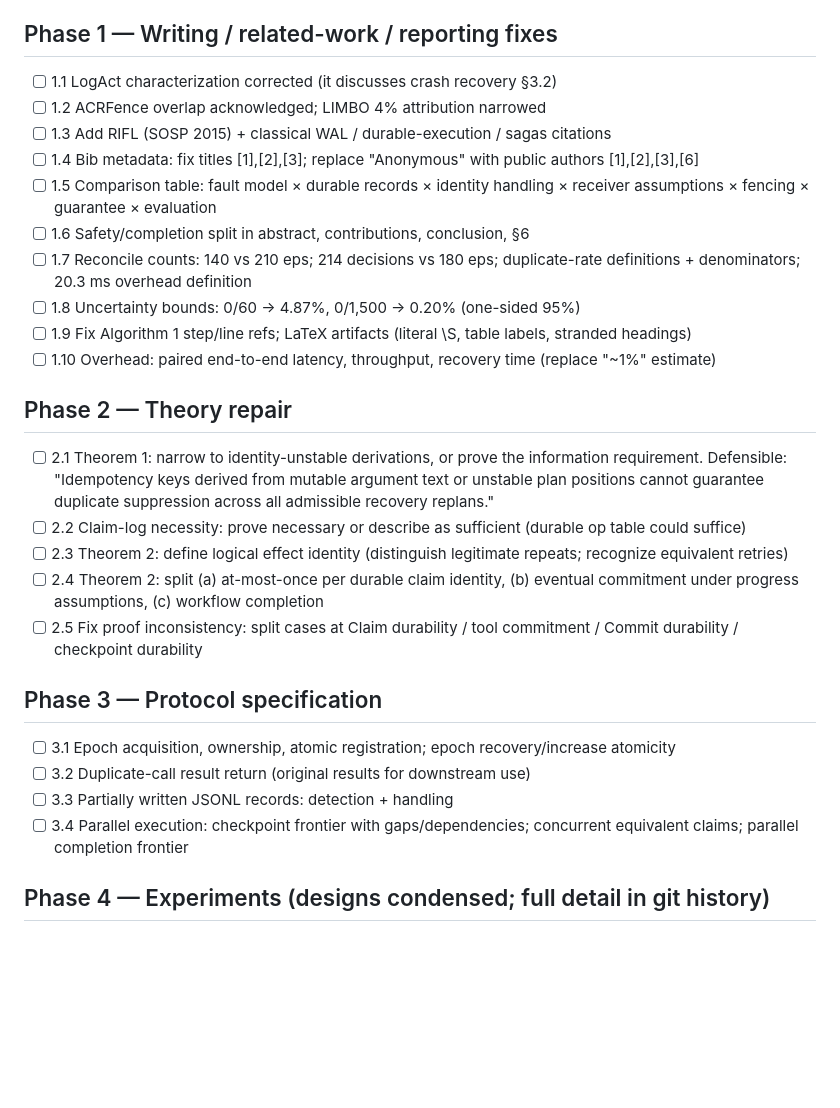
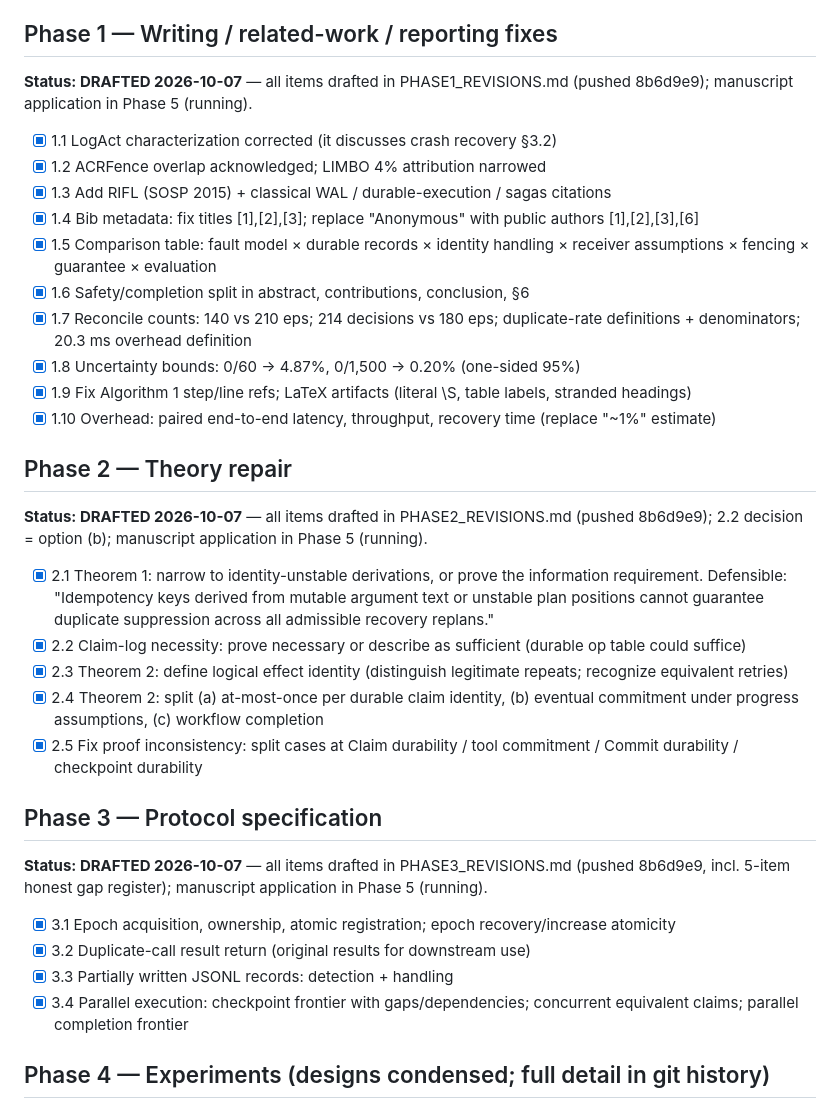
Before and after one commit to batistado/a1-crash-consistent-effects, a Markdown page: CHECKLIST.md, the part around the change. Drawn GitHub-style; blank space fills up the shorter version.

Commit message:
A1: checklist — mark phases 1-3 drafted (all 19 items, revision files pushed)

```diff
--- a/CHECKLIST.md
+++ b/CHECKLIST.md
@@ -22,29 +22,32 @@ Reporting: safety/completion split everywhere; reconcile 140 vs 210 eps, 214 vs
 Suggested central contribution: "a crash-recovery protocol that preserves tool-operation identities across agent replanning, with explicit receiver assumptions and fault-injection evaluation."
 
 ## Phase 1 — Writing / related-work / reporting fixes
-- [ ] 1.1 LogAct characterization corrected (it discusses crash recovery §3.2)
-- [ ] 1.2 ACRFence overlap acknowledged; LIMBO 4% attribution narrowed
-- [ ] 1.3 Add RIFL (SOSP 2015) + classical WAL / durable-execution / sagas citations
-- [ ] 1.4 Bib metadata: fix titles [1],[2],[3]; replace "Anonymous" with public authors [1],[2],[3],[6]
-- [ ] 1.5 Comparison table: fault model × durable records × identity handling × receiver assumptions × fencing × guarantee × evaluation
-- [ ] 1.6 Safety/completion split in abstract, contributions, conclusion, §6
-- [ ] 1.7 Reconcile counts: 140 vs 210 eps; 214 decisions vs 180 eps; duplicate-rate definitions + denominators; 20.3 ms overhead definition
-- [ ] 1.8 Uncertainty bounds: 0/60 → 4.87%, 0/1,500 → 0.20% (one-sided 95%)
-- [ ] 1.9 Fix Algorithm 1 step/line refs; LaTeX artifacts (literal \S, table labels, stranded headings)
-- [ ] 1.10 Overhead: paired end-to-end latency, throughput, recovery time (replace "~1%" estimate)
+**Status: DRAFTED 2026-10-07** — all items drafted in PHASE1_REVISIONS.md (pushed 8b6d9e9); manuscript application in Phase 5 (running).
+- [x] 1.1 LogAct characterization corrected (it discusses crash recovery §3.2)
+- [x] 1.2 ACRFence overlap acknowledged; LIMBO 4% attribution narrowed
+- [x] 1.3 Add RIFL (SOSP 2015) + classical WAL / durable-execution / sagas citations
+- [x] 1.4 Bib metadata: fix titles [1],[2],[3]; replace "Anonymous" with public authors [1],[2],[3],[6]
+- [x] 1.5 Comparison table: fault model × durable records × identity handling × receiver assumptions × fencing × guarantee × evaluation
+- [x] 1.6 Safety/completion split in abstract, contributions, conclusion, §6
+- [x] 1.7 Reconcile counts: 140 vs 210 eps; 214 decisions vs 180 eps; duplicate-rate definitions + denominators; 20.3 ms overhead definition
+- [x] 1.8 Uncertainty bounds: 0/60 → 4.87%, 0/1,500 → 0.20% (one-sided 95%)
+- [x] 1.9 Fix Algorithm 1 step/line refs; LaTeX artifacts (literal \S, table labels, stranded headings)
+- [x] 1.10 Overhead: paired end-to-end latency, throughput, recovery time (replace "~1%" estimate)
 
 ## Phase 2 — Theory repair
-- [ ] 2.1 Theorem 1: narrow to identity-unstable derivations, or prove the information requirement. Defensible: "Idempotency keys derived from mutable argument text or unstable plan positions cannot guarantee duplicate suppression across all admissible recovery replans."
-- [ ] 2.2 Claim-log necessity: prove necessary or describe as sufficient (durable op table could suffice)
-- [ ] 2.3 Theorem 2: define logical effect identity (distinguish legitimate repeats; recognize equivalent retries)
-- [ ] 2.4 Theorem 2: split (a) at-most-once per durable claim identity, (b) eventual commitment under progress assumptions, (c) workflow completion
-- [ ] 2.5 Fix proof inconsistency: split cases at Claim durability / tool commitment / Commit durability / checkpoint durability
+**Status: DRAFTED 2026-10-07** — all items drafted in PHASE2_REVISIONS.md (pushed 8b6d9e9); 2.2 decision = option (b); manuscript application in Phase 5 (running).
+- [x] 2.1 Theorem 1: narrow to identity-unstable derivations, or prove the information requirement. Defensible: "Idempotency keys derived from mutable argument text or unstable plan positions cannot guarantee duplicate suppression across all admissible recovery replans."
+- [x] 2.2 Claim-log necessity: prove necessary or describe as sufficient (durable op table could suffice)
+- [x] 2.3 Theorem 2: define logical effect identity (distinguish legitimate repeats; recognize equivalent retries)
+- [x] 2.4 Theorem 2: split (a) at-most-once per durable claim identity, (b) eventual commitment under progress assumptions, (c) workflow completion
+- [x] 2.5 Fix proof inconsistency: split cases at Claim durability / tool commitment / Commit durability / checkpoint durability
 
 ## Phase 3 — Protocol specification
-- [ ] 3.1 Epoch acquisition, ownership, atomic registration; epoch recovery/increase atomicity
-- [ ] 3.2 Duplicate-call result return (original results for downstream use)
-- [ ] 3.3 Partially written JSONL records: detection + handling
-- [ ] 3.4 Parallel execution: checkpoint frontier with gaps/dependencies; concurrent equivalent claims; parallel completion frontier
+**Status: DRAFTED 2026-10-07** — all items drafted in PHASE3_REVISIONS.md (pushed 8b6d9e9, incl. 5-item honest gap register); manuscript application in Phase 5 (running).
+- [x] 3.1 Epoch acquisition, ownership, atomic registration; epoch recovery/increase atomicity
+- [x] 3.2 Duplicate-call result return (original results for downstream use)
+- [x] 3.3 Partially written JSONL records: detection + handling
+- [x] 3.4 Parallel execution: checkpoint frontier with gaps/dependencies; concurrent equivalent claims; parallel completion frontier
 
 ## Phase 4 — Experiments (designs condensed; full detail in git history)
 - [x] E1 — Native-persistence baseline: LangGraph SqliteSaver + deterministic positional keys, no claim log, matched crash schedules, 60 eps. DONE 2026-10-07: dup 0.0000 / exactly-once 1.000. → paper claim becomes the boundary characterization. (`results_e1_native.json`)
```
